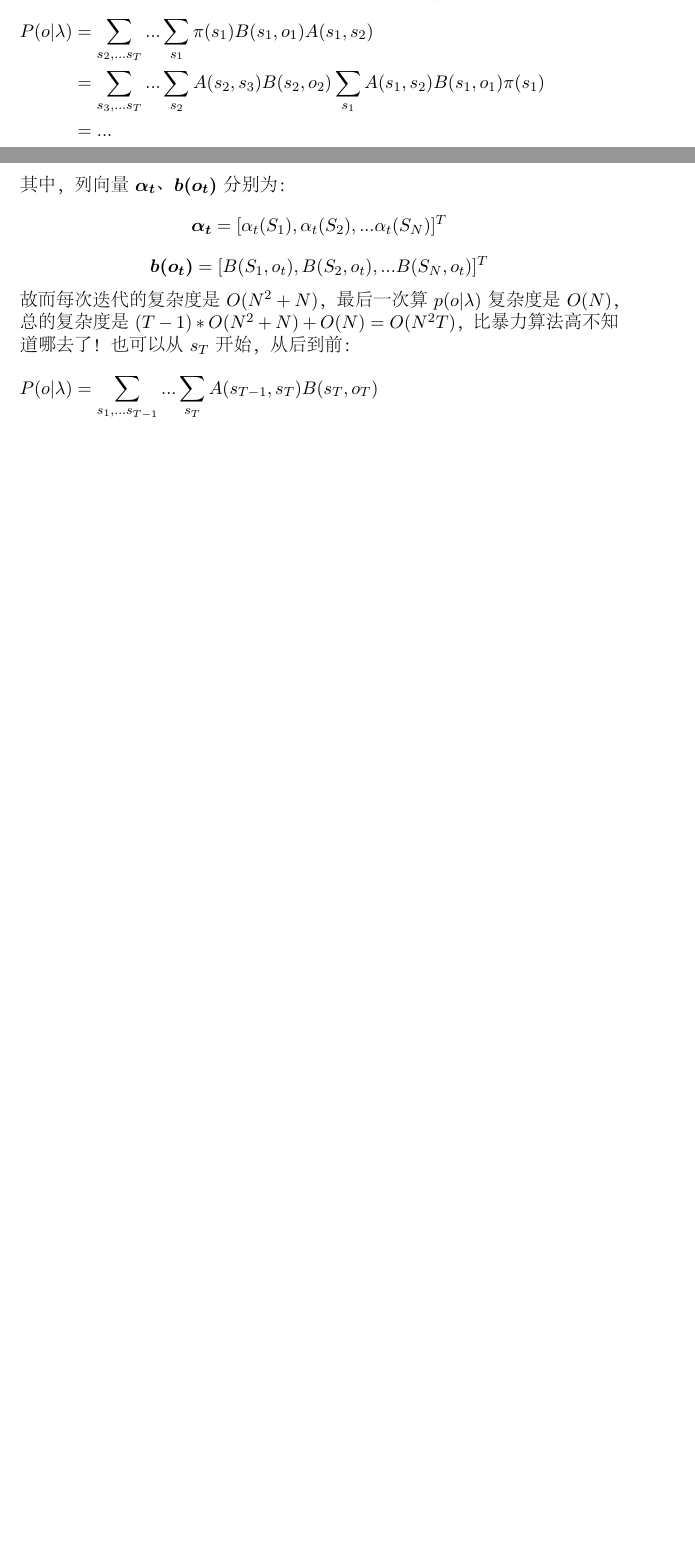
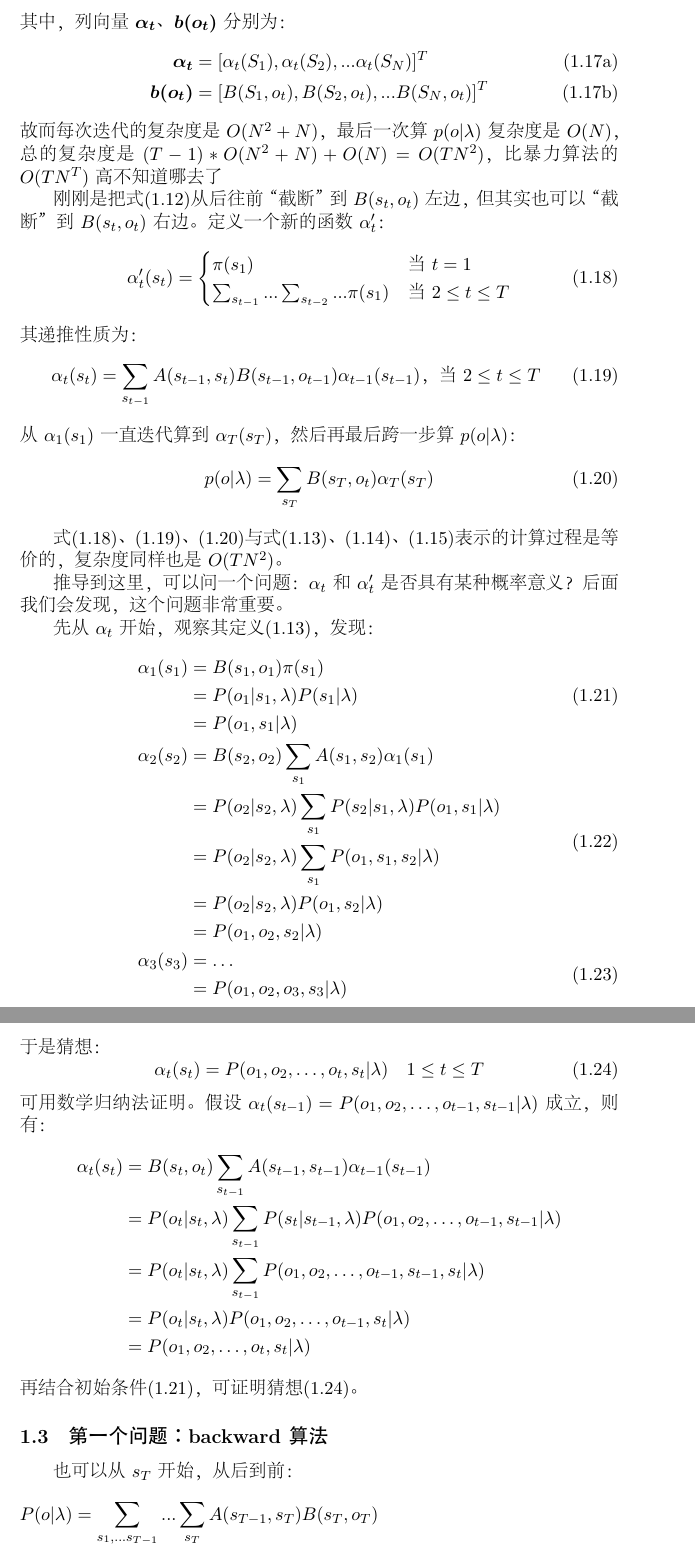
Before and after one commit to WarBean/MachineLearningNotes, a LaTeX document (HMM/hmm.tex): two parts of pages 3 and 4 of 4 before the commit and two parts of pages 4 and 5 of 5 after it, joined at a grey line, cut so that both start at the same text, the shorter picture padded with empty space. The pictures show the PDF file HMM/hmm.pdf that the author committed with the source.

Commit message:
hmm forward algorithm

```diff
--- a/HMM/hmm.tex
+++ b/HMM/hmm.tex
@@ -38,6 +47,3 @@
 \subsubsection{模型参数}
 
 一般来说，状态符号和观察符号的个数$N$和$M$是由具体的问题场景预先确定下来了的，所以我们感兴趣的HMM模型参数如下：
-$$ a_{ij} = P(s_t = S_j | s_{t - 1} = S_i) $$
-$$ b_{jk} = P(o_t = O_k | s_t = S_j) $$
-$$ \pi_i = P(s_1 = S_i) $$
@@ -44,6 +53,12 @@ $$ \pi_i = P(s_1 = S_i) $$
+b_{jk} & = P(o_t = O_k | s_t = S_j)\\
+\pi_i & = P(s_1 = S_i)
+\end{align}
+\end{subequations}
 其中$1 \le i, j \le N$，$1 \le k \le M$，$2 \le t \le T$，故所有的$a_{ij}$构成矩阵$A_{N \times N}$，所有的$b_{jk}$构成矩阵$B_{N \times M}$，所有的$\pi_i$构成向量$\pi_{N \times 1}$，记三元组：
-$$ \lambda = (A, B, \pi) $$
-就表示HMM模型的所有参数。
+\begin{equation}
+\lambda = (A, B, \pi)
+\end{equation}
+这就表示HMM模型的所有参数。
 
 \subsection{三个基本问题}
 
@@ -58,8 +73,8 @@ $$ \lambda = (A, B, \pi) $$
 \subsubsection{第一个问题：暴力算法}
 
 现在，有了模型参数$\lambda$，有了观察序列$o=o_1 o_2 ... o_T$，我们可以先假设知道状态序列$s=s_1 s_2 ... s_T$，可以容易写出条件概率$P(o | s, \lambda)$和$P(s | \lambda)$，由这两个条件概率可以写出$P(o, s | \lambda)$：
-\begin{equation}\begin{split}
+\begin{align}
+\begin{split}
 P(o | s, \lambda)
-& = P(o_1, o_2, ... o_T | s, \lambda)\\
-& = \prod_{t = 1}^T P(o_t | s, \lambda) = \prod_{t = 1}^T P(o_t | s_t, \lambda)\\
+& = P(o_1, o_2, ... o_T | s, \lambda) = \prod_{t = 1}^T P(o_t | s, \lambda) = \prod_{t = 1}^T P(o_t | s_t, \lambda)\\
 & = \prod_{t = 1}^T B(s_t, o_t)
@@ -79,10 +95 @@ P(o, s | \lambda)
 其中对于函数$A(\cdot, \cdot)$、$B(\cdot, \cdot)$、$\pi(\cdot)$，有：
-$$ A(S_i, S_j) = a_{ij} $$
-$$ B(S_j, O_k) = b_{jk} $$
-$$ \pi(S_i) = a_{i} $$
-事实上我们并不知道状态序列是什么，而每一种状态序列都有可能，因此需要对整个状态序列空间求和，把$s$"margin out"掉：
-\begin{equation}\begin{split}
-P(o | \lambda)
-& = \sum_s P(o, s | \lambda)\\
-& = \sum_{s_1, s_2, ... s_T} \pi(s_1) B(s_1, o_1) A(s_1, s_2) B(s_2, o_2) ... A(s_{T - 1}, s_T) B(s_T, o_T)
-\end{split}\end{equation}
@@ -89,31 +99,77 @@ P(o | \lambda)
+B(S_j, O_k) & = b_{jk}\\
+\pi(S_i) & = a_{i}
+\end{align}
+\end{subequations}
+事实上我们并不知道状态序列是什么，而每一种状态序列都有可能，因此需要对整个状态序列空间求和，把$P(o, s | \lambda)$中的$s$"margin out"掉，即$P(o | \lambda) = \sum_s P(o, s| \lambda)$，展开后有：
+\begin{equation}\label{P(o|lambda)}
+P(o | \lambda) = \sum_{s_1, s_2, ... s_T} \pi(s_1) B(s_1, o_1) A(s_1, s_2) B(s_2, o_2) ... A(s_{T - 1}, s_T) B(s_T, o_T)
+\end{equation}
 分析这个运算的复杂度：总共需要进行$O(N^T)$规模的求和，每个求和需要做$O(T)$规模的乘积，总的复杂度是$O(TN^T)$，这显然是不行的。
 
-\subsubsection{第一个问题：sum-product算法}
+\subsubsection{第一个问题：forward算法}
 
-观察式子（？？？），注意到它做了很多重复计算，例如$\pi(s_1)$跟$s_2$无关，却要在$s_2$上求和时重复地计算，更不要说后面的$s_3,s_4...$了，所以先想办法用乘法分配律先提出共同的因子。先尝试从从$s_1$开始，从前到后：
-\begin{equation}\begin{split}
-P(o | \lambda)
-& = \sum_{s_2, ... s_T} ... \sum_{s_1} \pi(s_1) B(s_1, o_1) A(s_1, s_2)\\
-& = \sum_{s_3, ... s_T} ... \sum_{s_2} A(s_2, s_3) B(s_2, o_2) \sum_{s_1} A(s_1, s_2) B(s_1, o_1) \pi(s_1) \\
-& = ...\\
-& = \sum_{s_T} B(s_T, o_T) \sum_{s_{T - 1}} A(s_{T - 1}, s_T) B(s_{T - 1}, o_{T - 1}) ... \sum_{s_1} A(s_1, s_2) B(s_1, o_1) \pi(s_1)
-\end{split}\end{equation}
-似乎复杂度降低了不少，但是这个式子在算法实现的角度上不好算，进一步观察发现它具有一定的周期递推特性，所以接下来通过引入一个新的函数$\alpha$来写出一个递归形式的表示：
+首先注意到，按照乘法分配律有：
 \begin{equation}
+\sum_{x = 1}^N f(x, y)g(y) = g(y) \sum_{x = 1}^N f(x, y)
+\end{equation}
+
+观察式子\eqref{P(o|lambda)}发现有类似的结构，同时注意到它做了很多重复计算，例如$\pi(s_1)$跟$s_2$无关，却要在$s_2$上求和时重复地计算，更不要说后面的$s_3,s_4...$了，所以先想办法用乘法分配律先提出共同的因子。先尝试从从$s_1$开始，从前到后：
+\begin{equation}\label{forward_reduce}
+\scalebox{0.87}{$P(o | \lambda) = \sum_{s_T} B(s_T, o_T) \sum_{s_{T - 1}} A(s_{T - 1}, s_T) B(s_{T - 1}, o_{T - 1}) ... \sum_{s_1} A(s_1, s_2) B(s_1, o_1) \pi(s_1)$}
+\end{equation}
+
+似乎复杂度降低了不少，但是这个式子在算法实现的角度上不好算，进一步观察发现它具有一定的周期递推特性，所以接下来通过引入一组新的函数$\alpha_t$来写出一个递归形式的表示：
+\begin{equation}\label{alpha_t_definition}
 \alpha_t(s_t) =
 	\begin{cases}
 		B(s_1, o_1) \pi(s_1) & \text{当 $t = 1$}\\
 		B(s_t, o_t) \sum_{s_{t - 1}} ... \sum_{s_{t - 2}} ... \pi(s_1) & \text{当 $2 \le t \le T$}
 	\end{cases}
 \end{equation}
-其实就是把式子（？？？）从后往前“截断”到$B(s_t, o_t)$为止的部分。按照定义，$\alpha_t(s_t)$具有如下递推性质：
-$$ \alpha_t(s_t) = B(s_t, o_t) \sum_{s_{t - 1}} A(s_{t - 1}, s_t) \alpha_{t - 1}(s_{t - 1}) \text{，当 $2 \le t \le T$} $$
+其实就是把式子\eqref{forward_reduce}从后往前“截断”到$B(s_t, o_t)$左边的部分。按照定义，$\alpha_t(s_t)$具有如下递推性质：
+\begin{equation}\label{alpha_t_recursive}
+\alpha_t(s_t) = B(s_t, o_t) \sum_{s_{t - 1}} A(s_{t - 1}, s_t) \alpha_{t - 1}(s_{t - 1}) \text{，当 $2 \le t \le T$}
+\end{equation}
 这样从算法实现的角度就可以不断迭代从$\alpha_1(s_1)$一直迭代算到$\alpha_T(s_T)$，然后再最后跨一步算$p(o | \lambda)$：
-$$ p(o | \lambda) = \sum_{s_T} \alpha_T(s_T) $$
-考察上述计算的复杂度，$t = 1$时不用计算，从$t = 2 \rightarrow T$共$T - 1$次迭代，每次迭代按照递归公式（？？？）其实是这样的一个矩阵运算（$\circ$表示阿玛达乘积Hadamard product，即逐位相乘）：
-$$ \boldvec{\alpha_t} = A^T \cdot \boldvec{\alpha_{t - 1}} \circ \boldvec{b(o_t)} $$
+\begin{equation}\label{alpha_t_final_shot}
+p(o | \lambda) = \sum_{s_T} \alpha_T(s_T)
+\end{equation}
+
+考察上述计算的复杂度，$t = 1$时不用计算，从$t = 2 \rightarrow T$共$T - 1$次迭代，每次迭代按照递归公式\eqref{alpha_t_recursive}其实是这样的一个矩阵运算（$\circ$表示阿玛达乘积Hadamard product，即逐位相乘）：
+\begin{equation}
+\boldvec{\alpha_t} = A^T \cdot \boldvec{\alpha_{t - 1}} \circ \boldvec{b(o_t)}
+\end{equation}
 其中，列向量$\boldvec{\alpha_t}$、$\boldvec{b(o_t)}$分别为：
-$$ \boldvec{\alpha_t} = [\alpha_t(S_1), \alpha_t(S_2), ... \alpha_t(S_N)]^T $$
-$$ \boldvec{b(o_t)} = [B(S_1, o_t), B(S_2, o_t), ... B(S_N, o_t)]^T $$
-故而每次迭代的复杂度是$O(N^2 + N)$，最后一次算$p(o | \lambda)$复杂度是$O(N)$，总的复杂度是$(T - 1) * O(N^2 + N) + O(N) = O(TN^2)$，比暴力算法的$O(TN^T)高不知道哪去了！\\
-刚刚是吧
+\begin{subequations}
+\begin{align}
+\boldvec{\alpha_t} & = [\alpha_t(S_1), \alpha_t(S_2), ... \alpha_t(S_N)]^T\\
+\boldvec{b(o_t)} & = [B(S_1, o_t), B(S_2, o_t), ... B(S_N, o_t)]^T
+\end{align}
+\end{subequations}
+故而每次迭代的复杂度是$O(N^2 + N)$，最后一次算$p(o | \lambda)$复杂度是$O(N)$，总的复杂度是$(T - 1) * O(N^2 + N) + O(N) = O(TN^2)$，比暴力算法的$O(TN^T)$高不知道哪去了
+
+刚刚是把式\eqref{forward_reduce}从后往前“截断”到$B(s_t, o_t)$左边，但其实也可以“截断”到$B(s_t, o_t)$右边。定义一个新的函数$\alpha'_t$：
+\begin{equation}\label{alpha'_t_definition}
+\alpha'_t(s_t) =
+	\begin{cases}
+		\pi(s_1) & \text{当 $t = 1$}\\
+		\sum_{s_{t - 1}} ... \sum_{s_{t - 2}} ... \pi(s_1) & \text{当 $2 \le t \le T$}
+	\end{cases}
+\end{equation}
+其递推性质为：
+\begin{equation}\label{alpha'_t_recursive}
+\alpha_t(s_t) = \sum_{s_{t - 1}} A(s_{t - 1}, s_t) B(s_{t - 1}, o_{t - 1}) \alpha_{t - 1}(s_{t - 1}) \text{，当 $2 \le t \le T$}
+\end{equation}
+从$\alpha_1(s_1)$一直迭代算到$\alpha_T(s_T)$，然后再最后跨一步算$p(o | \lambda)$：
+\begin{equation}\label{alpha'_t_final_shot}
+p(o | \lambda) = \sum_{s_T} B(s_T, o_t) \alpha_T(s_T)
+\end{equation}
+式\eqref{alpha'_t_definition}、\eqref{alpha'_t_recursive}、\eqref{alpha'_t_final_shot}与式\eqref{alpha_t_definition}、\eqref{alpha_t_recursive}、\eqref{alpha_t_final_shot}表示的计算过程是等价的，复杂度同样也是$O(TN^2)$。
+
+推导到这里，可以问一个问题：$\alpha_t$和$\alpha'_t$是否具有某种概率意义？后面我们会发现，这个问题非常重要。
+
+先从$\alpha_t$开始，观察其定义\eqref{alpha_t_definition}，发现：
+\begin{align}
+\begin{split}\label{induction_init}
+\alpha_1(s_1) & = B(s_1, o_1) \pi(s_1) \\
+& = P(o_1 | s_1, \lambda) P(s_1 | \lambda) \\
@@ -120,3 +188,25 @@ $$ \boldvec{b(o_t)} = [B(S_1, o_t), B(S_2, o_t), ... B(S_N, o_t)]^T $$
+\alpha_3(s_3) & = \ldots \\
+& = P(o_1, o_2, o_3, s_3 | \lambda)
+\end{split}
+\end{align}
+于是猜想：
+\begin{equation}\label{alpha_p_relation}
+\alpha_t(s_t) = P(o_1, o_2, \ldots, o_t, s_t | \lambda) \quad 1 \le t \le T
+\end{equation}
+可用数学归纳法证明。假设$\alpha_t(s_{t - 1}) = P(o_1, o_2, \ldots, o_{t - 1}, s_{t - 1} | \lambda)$成立，则有：
+\begin{equation*}
+\begin{split}
+\alpha_t(s_t) & = B(s_t, o_t) \sum_{s_{t - 1}} A(s_{t - 1}, s_{t - 1}) \alpha_{t - 1}(s_{t - 1}) \\
+& = P(o_t | s_t, \lambda) \sum_{s_{t - 1}} P(s_t | s_{t - 1}, \lambda) P(o_1, o_2, \ldots, o_{t - 1}, s_{t - 1} | \lambda) \\
+& = P(o_t | s_t, \lambda) \sum_{s_{t - 1}} P(o_1, o_2, \ldots, o_{t - 1}, s_{t - 1}, s_t | \lambda) \\
+& = P(o_t | s_t, \lambda) P(o_1, o_2, \ldots, o_{t - 1}, s_t | \lambda) \\
+& = P(o_1, o_2, \ldots, o_t, s_t | \lambda)
+\end{split}
+\end{equation*}
+再结合初始条件\eqref{induction_init}，可证明猜想\eqref{alpha_p_relation}。
+
+
+\subsection{第一个问题：backward算法}
 也可以从$s_T$开始，从后到前：
 \begin{equation}\begin{split}
 P(o | \lambda)
```
Also changed, not shown: math_typesetting/math_notes.tex (added, +42 -0 lines), HMM/hmm.pdf, math_typesetting/math_notes.pdf (added), HMM/hmm.tex (49 more changed lines).
